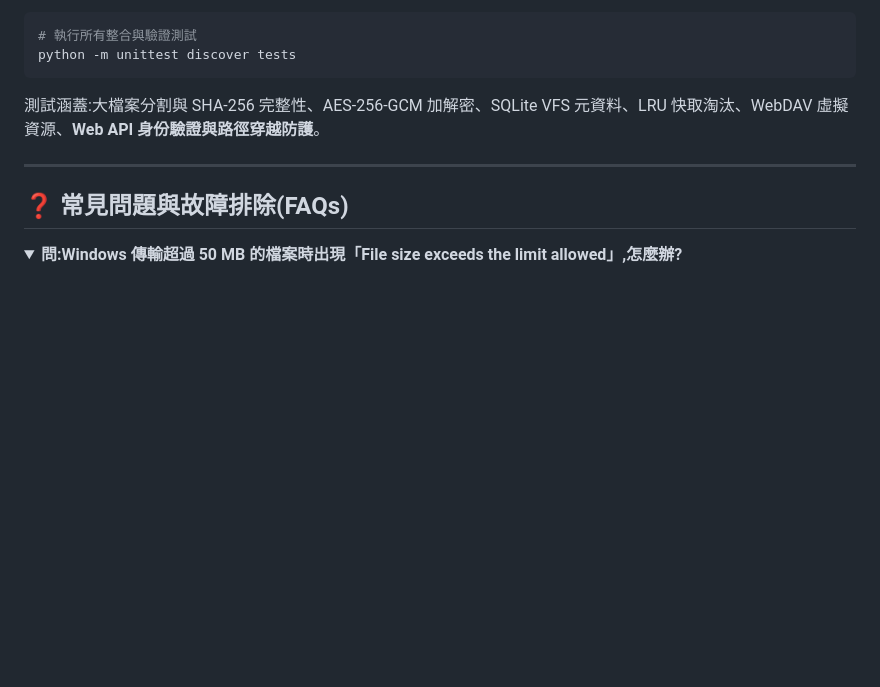
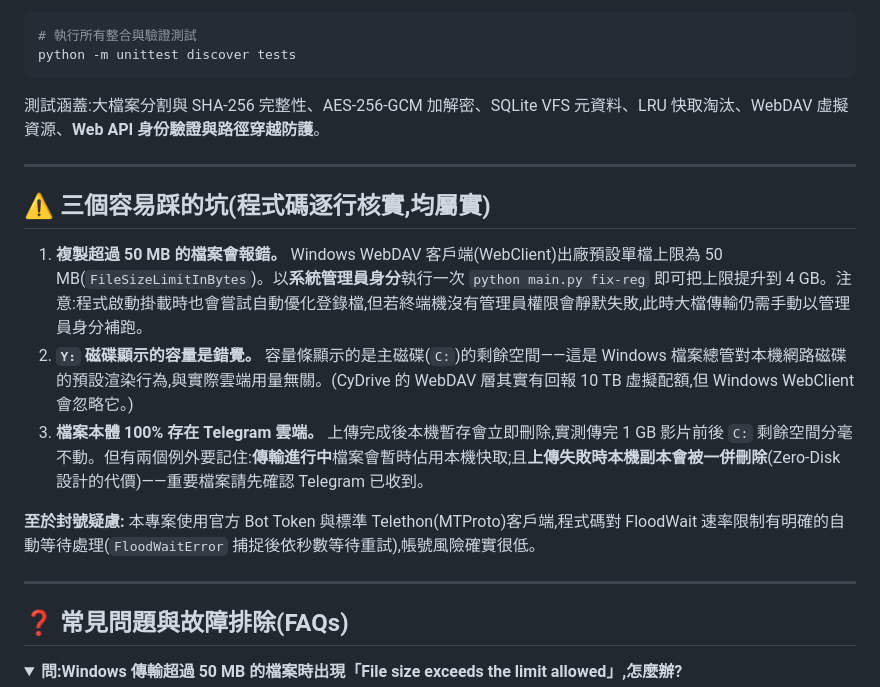
Before and after one commit to lp1688/CyDrive, a Markdown page: README.md, the part around the change. Rendered like a GitHub page; folded sections open; blank space fills up the shorter version.

```diff
--- a/README.md
+++ b/README.md
@@ -384,6 +384,19 @@ python -m unittest discover tests
 
 ---
 
+## ⚠️ 三個容易踩的坑(程式碼逐行核實,均屬實)
+
+1. **複製超過 50 MB 的檔案會報錯。**
+   Windows WebDAV 客戶端(WebClient)出廠預設單檔上限為 50 MB(`FileSizeLimitInBytes`)。以**系統管理員身分**執行一次 `python main.py fix-reg` 即可把上限提升到 4 GB。注意:程式啟動掛載時也會嘗試自動優化登錄檔,但若終端機沒有管理員權限會靜默失敗,此時大檔傳輸仍需手動以管理員身分補跑。
+2. **`Y:` 磁碟顯示的容量是錯覺。**
+   容量條顯示的是主磁碟(`C:`)的剩餘空間——這是 Windows 檔案總管對本機網路磁碟的預設渲染行為,與實際雲端用量無關。(CyDrive 的 WebDAV 層其實有回報 10 TB 虛擬配額,但 Windows WebClient 會忽略它。)
+3. **檔案本體 100% 存在 Telegram 雲端。**
+   上傳完成後本機暫存會立即刪除,實測傳完 1 GB 影片前後 `C:` 剩餘空間分毫不動。但有兩個例外要記住:**傳輸進行中**檔案會暫時佔用本機快取;且**上傳失敗時本機副本會被一併刪除**(Zero-Disk 設計的代價)——重要檔案請先確認 Telegram 已收到。
+
+**至於封號疑慮:** 本專案使用官方 Bot Token 與標準 Telethon(MTProto)客戶端,程式碼對 FloodWait 速率限制有明確的自動等待處理(`FloodWaitError` 捕捉後依秒數等待重試),帳號風險確實很低。
+
+---
+
 ## ❓ 常見問題與故障排除(FAQs)
 
 <details>
```
Also changed, not shown: README.zh-CN.md (+13 -0 lines), README_EN.md (+13 -0 lines).
